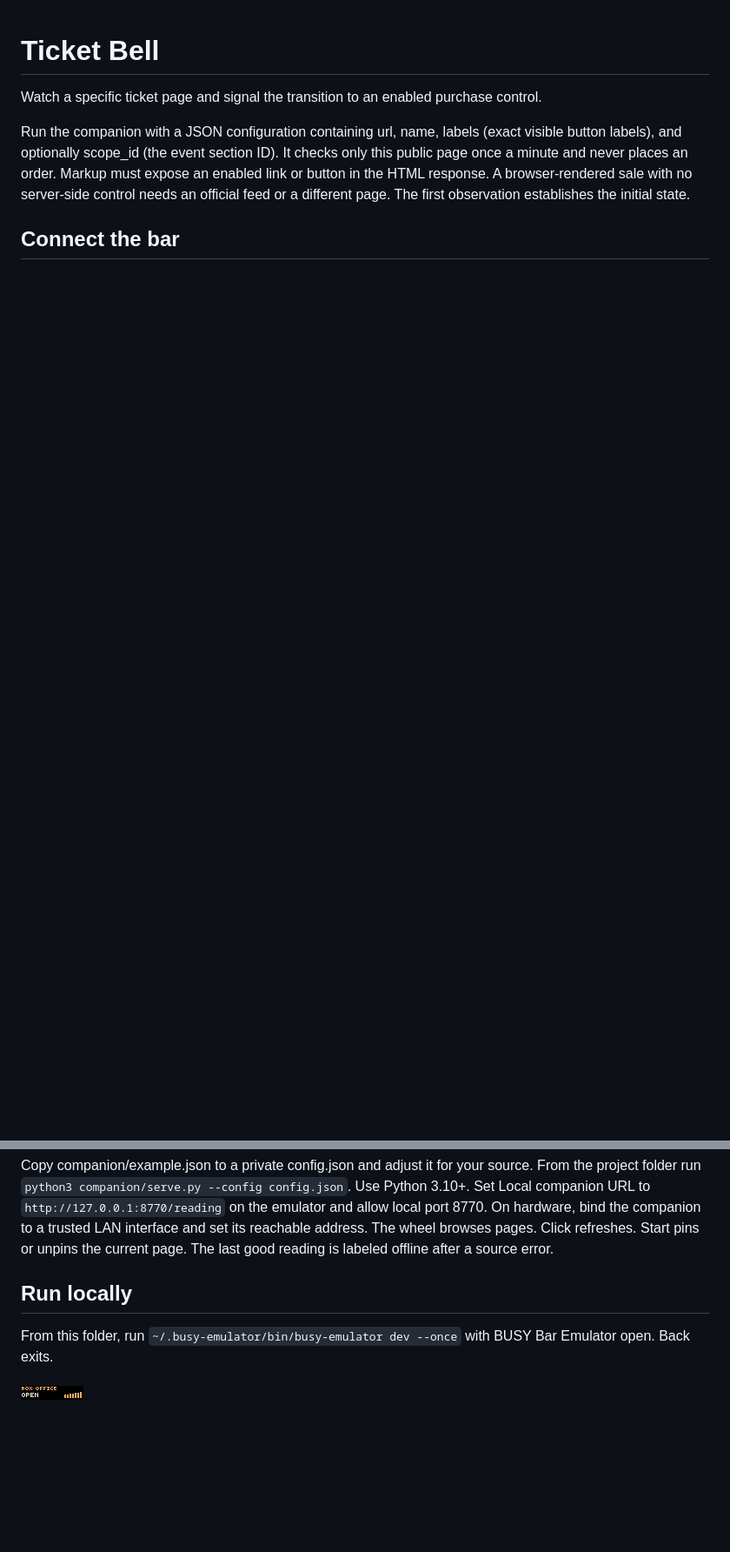
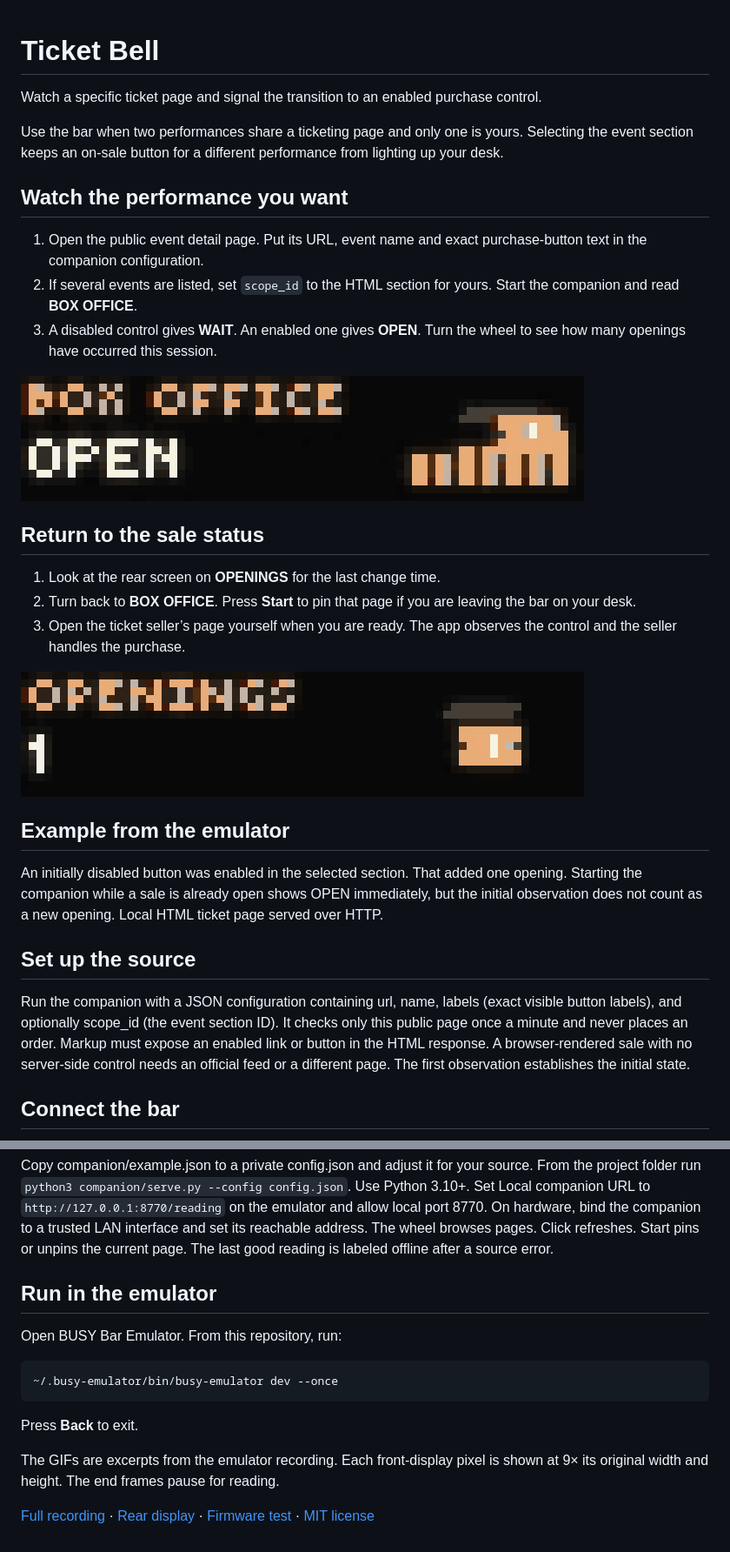
Before and after one commit to ncoooooper/busybar-ticket-bell, a Markdown page: README.md, 2 parts joined by grey strips. Shown at 87% size. GitHub-like rendering; pictures changed too: media/guide/check-opening-count.gif (added), media/guide/watch-box-office.gif (added); blank space fills up the shorter version.

Commit message:
Add an illustrated user guide with recorded control sequences

````diff
--- a/README.md
+++ b/README.md
@@ -1,6 +1,30 @@
 # Ticket Bell
 
 Watch a specific ticket page and signal the transition to an enabled purchase control.
+
+Use the bar when two performances share a ticketing page and only one is yours. Selecting the event section keeps an on-sale button for a different performance from lighting up your desk.
+
+## Watch the performance you want
+
+1. Open the public event detail page. Put its URL, event name and exact purchase-button text in the companion configuration.
+2. If several events are listed, set `scope_id` to the HTML section for yours. Start the companion and read **BOX OFFICE**.
+3. A disabled control gives **WAIT**. An enabled one gives **OPEN**. Turn the wheel to see how many openings have occurred this session.
+
+![BOX OFFICE reads OPEN and the wheel reveals one opening.](media/guide/check-opening-count.gif)
+
+## Return to the sale status
+
+1. Look at the rear screen on **OPENINGS** for the last change time.
+2. Turn back to **BOX OFFICE**. Press **Start** to pin that page if you are leaving the bar on your desk.
+3. Open the ticket seller’s page yourself when you are ready. The app observes the control and the seller handles the purchase.
+
+![The openings counter returns to OPEN on the box-office page.](media/guide/watch-box-office.gif)
+
+## Example from the emulator
+
+An initially disabled button was enabled in the selected section. That added one opening. Starting the companion while a sale is already open shows OPEN immediately, but the initial observation does not count as a new opening. Local HTML ticket page served over HTTP.
+
+## Set up the source
 
 Run the companion with a JSON configuration containing url, name, labels (exact visible button labels), and optionally scope_id (the event section ID). It checks only this public page once a minute and never places an order. Markup must expose an enabled link or button in the HTML response. A browser-rendered sale with no server-side control needs an official feed or a different page. The first observation establishes the initial state.
 
@@ -8,8 +32,16 @@ Run the companion with a JSON configuration containing url, name, labels (exact
 
 Copy companion/example.json to a private config.json and adjust it for your source. From the project folder run `python3 companion/serve.py --config config.json`. Use Python 3.10+. Set Local companion URL to `http://127.0.0.1:8770/reading` on the emulator and allow local port 8770. On hardware, bind the companion to a trusted LAN interface and set its reachable address. The wheel browses pages. Click refreshes. Start pins or unpins the current page. The last good reading is labeled offline after a source error.
 
-## Run locally
+## Run in the emulator
 
-From this folder, run `~/.busy-emulator/bin/busy-emulator dev --once` with BUSY Bar Emulator open. Back exits.
+Open BUSY Bar Emulator. From this repository, run:
 
-![BUSY Bar front display](screenshots/front-1.png)
+```sh
+~/.busy-emulator/bin/busy-emulator dev --once
+```
+
+Press **Back** to exit.
+
+The GIFs are excerpts from the emulator recording. Each front-display pixel is shown at 9× its original width and height. The end frames pause for reading.
+
+[Full recording](media/controls.mp4) · [Rear display](screenshots/back-1.png) · [Firmware test](EMULATOR-QA.md) · [MIT license](LICENSE)
````
